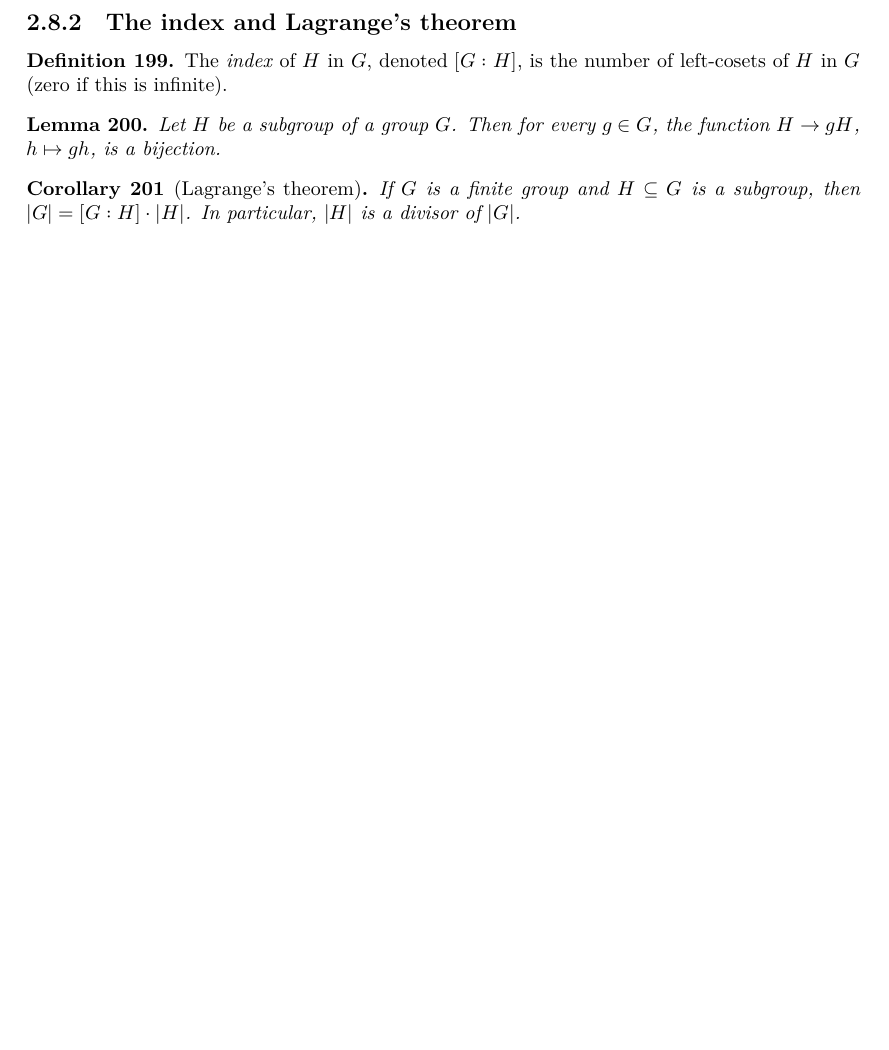
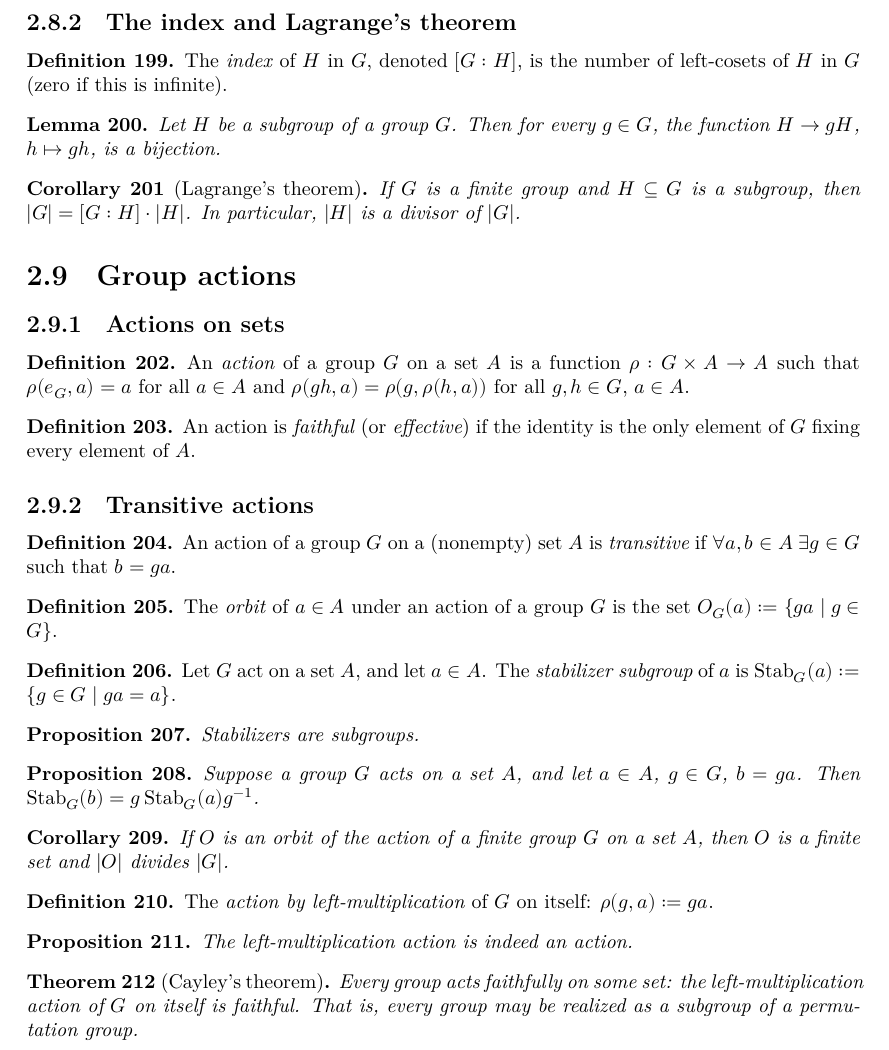
Before and after one commit to kvanvels/Algebra0Lean, a LaTeX document (blueprint/src/print.tex, which reads blueprint/src/chapters/groups.tex): part of page 17 of 24, cut so that both start at the same text, the shorter picture padded with empty space. Compiled offline with XeLaTeX.

Commit message:
Add §II.9 Group actions: actions, orbits, stabilizers, Cayley's theorem
Adds IsAction, IsFaithfulAction, IsTransitiveAction, orbit, stabilizer,
the propositions that stabilizers are subgroups and conjugate under
the action, the orbit-divides-order corollary, and Cayley's theorem
(the left-multiplication action is faithful), with matching blueprint
entries checked against ~/wkspc/tex/algebra_0. The G-Set category and
transitive-action-is-G/H proposition are left for a future chunk.

```diff
--- a/blueprint/src/chapters/groups.tex
+++ b/blueprint/src/chapters/groups.tex
@@ -1015,3 +1015,109 @@
   $|G| = [G:H] \cdot |H|$. In particular, $|H|$ is a divisor of
   $|G|$.
 \end{corollary}
+
+\section{Group actions}
+\label{sec:groups:group-actions}
+
+\subsection{Actions on sets}
+\label{subsec:groups:actions-on-sets}
+
+\begin{definition}
+  \label{def:groups:action-on-a-set}
+  \uses{def:groups:group}
+  \lean{Algebra0Lean.Groups.IsAction}
+  \leanok
+  An \emph{action} of a group $G$ on a set $A$ is a function $\rho :
+  G \times A \to A$ such that $\rho(e_G, a) = a$ for all $a \in A$
+  and $\rho(gh, a) = \rho(g, \rho(h,a))$ for all $g, h \in G$, $a \in
+  A$.
+\end{definition}
+
+\begin{definition}
+  \label{def:groups:faithful-action}
+  \uses{def:groups:action-on-a-set}
+  \lean{Algebra0Lean.Groups.IsFaithfulAction}
+  \leanok
+  An action is \emph{faithful} (or \emph{effective}) if the identity
+  is the only element of $G$ fixing every element of $A$.
+\end{definition}
+
+\subsection{Transitive actions}
+\label{subsec:groups:transitive-actions-and-the-category-g-set}
+
+\begin{definition}
+  \label{def:groups:transitive-action}
+  \uses{def:groups:action-on-a-set}
+  \lean{Algebra0Lean.Groups.IsTransitiveAction}
+  \leanok
+  An action of a group $G$ on a (nonempty) set $A$ is \emph{transitive}
+  if $\forall a, b \in A\ \exists g \in G$ such that $b = ga$.
+\end{definition}
+
+\begin{definition}
+  \label{def:groups:orbit}
+  \uses{def:groups:action-on-a-set}
+  \lean{Algebra0Lean.Groups.orbit}
+  \leanok
+  The \emph{orbit} of $a \in A$ under an action of a group $G$ is the
+  set $O_G(a) := \{ga \mid g \in G\}$.
+\end{definition}
+
+\begin{definition}
+  \label{def:groups:stabilizer}
+  \uses{def:groups:action-on-a-set}
+  \lean{Algebra0Lean.Groups.stabilizer}
+  \leanok
+  Let $G$ act on a set $A$, and let $a \in A$. The \emph{stabilizer
+  subgroup} of $a$ is $\operatorname{Stab}_G(a) := \{g \in G \mid ga
+  = a\}$.
+\end{definition}
+
+\begin{proposition}
+  \label{prop:groups:stabilizers-are-subgroups}
+  \uses{def:groups:stabilizer, def:groups:is-subgroup}
+  \lean{Algebra0Lean.Groups.isSubgroup_stabilizer}
+  Stabilizers are subgroups.
+\end{proposition}
+
+\begin{proposition}
+  \label{prop:groups:stabilizer-conjugation}
+  \uses{def:groups:stabilizer}
+  \lean{Algebra0Lean.Groups.stabilizer_conj}
+  Suppose a group $G$ acts on a set $A$, and let $a \in A$, $g \in G$,
+  $b = ga$. Then $\operatorname{Stab}_G(b) =
+  g\operatorname{Stab}_G(a)g^{-1}$.
+\end{proposition}
+
+\begin{corollary}
+  \label{coro:groups:orbit-divides-order}
+  \uses{def:groups:orbit, coro:groups:lagrange}
+  \lean{Algebra0Lean.Groups.card_orbit_dvd_card}
+  If $O$ is an orbit of the action of a finite group $G$ on a set
+  $A$, then $O$ is a finite set and $|O|$ divides $|G|$.
+\end{corollary}
+
+\begin{definition}
+  \label{def:groups:left-mult-action}
+  \uses{def:groups:action-on-a-set}
+  \lean{Algebra0Lean.Groups.leftMulAction}
+  \leanok
+  The \emph{action by left-multiplication} of $G$ on itself:
+  $\rho(g,a) := ga$.
+\end{definition}
+
+\begin{proposition}
+  \label{prop:groups:isAction-leftMulAction}
+  \uses{def:groups:left-mult-action}
+  \lean{Algebra0Lean.Groups.isAction_leftMulAction}
+  The left-multiplication action is indeed an action.
+\end{proposition}
+
+\begin{theorem}[Cayley's theorem]
+  \label{thm:groups:cayleys-theorem}
+  \uses{def:groups:left-mult-action, def:groups:faithful-action}
+  \lean{Algebra0Lean.Groups.isFaithfulAction_leftMulAction}
+  Every group acts faithfully on some set: the left-multiplication
+  action of $G$ on itself is faithful. That is, every group may be
+  realized as a subgroup of a permutation group.
+\end{theorem}
```
Also changed, not shown: 1 other file.
